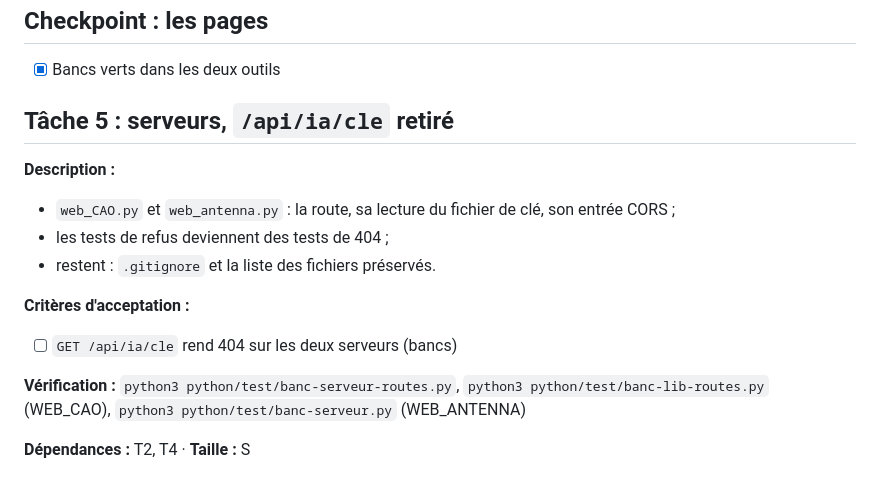
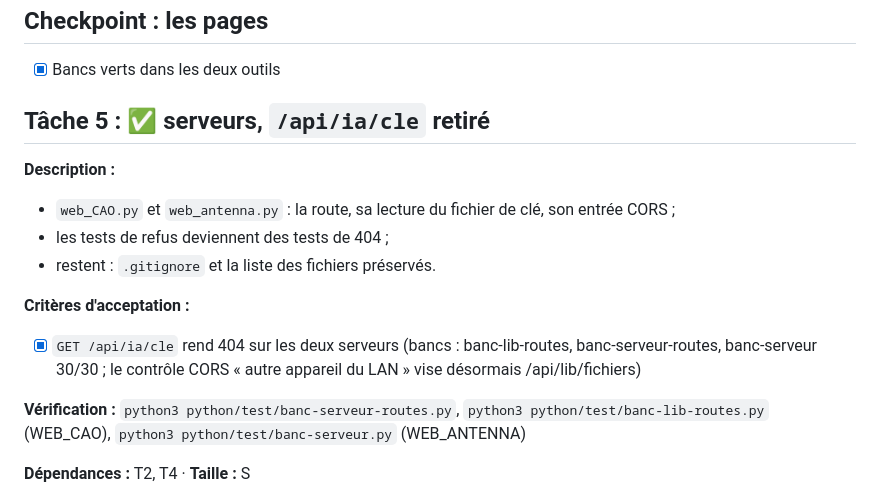
Before and after one commit to pilou33620/web_suite, a Markdown page: tasks/todo-retrait-gemini.md, the part around the change. GitHub-like rendering.

Commit message:
retrait-gemini : tâche 5 (/api/ia/cle retiré des deux serveurs)
Co-Authored-By: Claude Opus 5.5 <noreply@anthropic.com>

```diff
--- a/tasks/todo-retrait-gemini.md
+++ b/tasks/todo-retrait-gemini.md
@@ -86,7 +86,7 @@ Plan : [plan-retrait-gemini.md](plan-retrait-gemini.md)
 ## Checkpoint : les pages
 - [x] Bancs verts dans les deux outils
 
-## Tâche 5 : serveurs, `/api/ia/cle` retiré
+## Tâche 5 : ✅ serveurs, `/api/ia/cle` retiré
 
 **Description :**
 - `web_CAO.py` et `web_antenna.py` : la route, sa lecture du fichier de clé, son entrée
@@ -95,7 +95,8 @@ Plan : [plan-retrait-gemini.md](plan-retrait-gemini.md)
 - restent : `.gitignore` et la liste des fichiers préservés.
 
 **Critères d'acceptation :**
-- [ ] `GET /api/ia/cle` rend 404 sur les deux serveurs (bancs)
+- [x] `GET /api/ia/cle` rend 404 sur les deux serveurs (bancs : banc-lib-routes, banc-serveur-routes,
+      banc-serveur 30/30 ; le contrôle CORS « autre appareil du LAN » vise désormais /api/lib/fichiers)
 
 **Vérification :** `python3 python/test/banc-serveur-routes.py`, `python3 python/test/banc-lib-routes.py`
 (WEB_CAO), `python3 python/test/banc-serveur.py` (WEB_ANTENNA)
```
